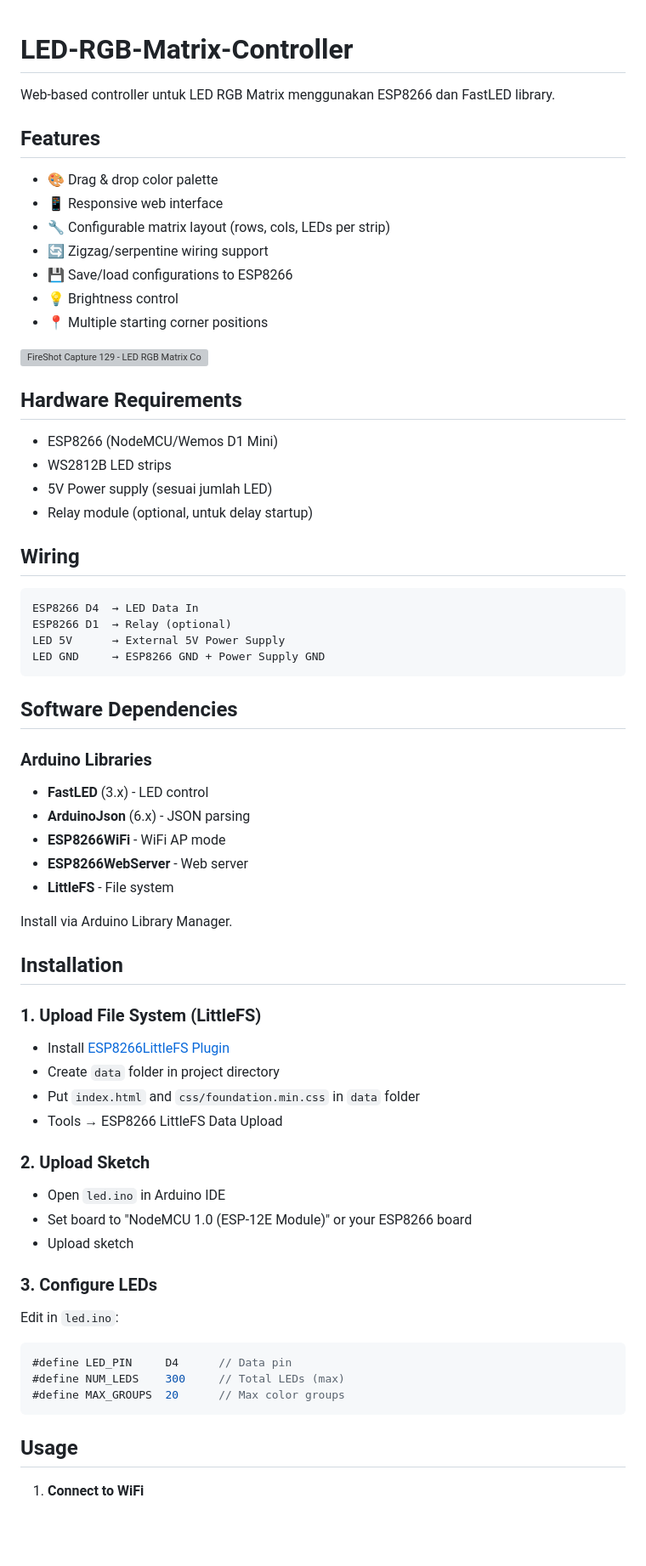
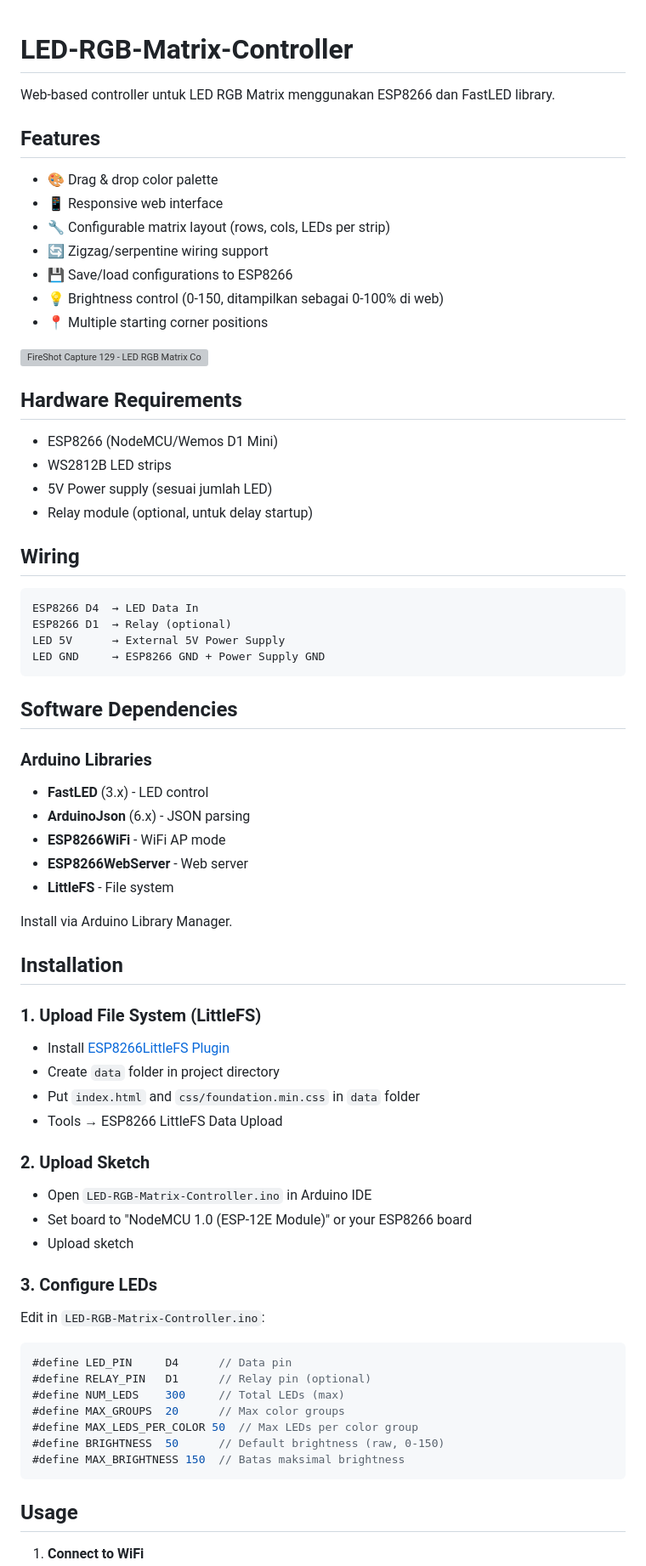
Before and after one commit to gonit-dev/LED-RGB-Matrix-Controller, a Markdown page: README.md, the part around one of its changes. Shown at 85% size. GitHub-like rendering; blank space fills up the shorter version; grey boxes are pictures that could not be loaded.

````diff
--- a/README.md
+++ b/README.md
@@ -1,28 +1,24 @@
 # LED-RGB-Matrix-Controller
-
 Web-based controller untuk LED RGB Matrix menggunakan ESP8266 dan FastLED library.
 
 ## Features
-
 - 🎨 Drag & drop color palette
 - 📱 Responsive web interface
 - 🔧 Configurable matrix layout (rows, cols, LEDs per strip)
 - 🔄 Zigzag/serpentine wiring support
 - 💾 Save/load configurations to ESP8266
-- 💡 Brightness control
+- 💡 Brightness control (0-150, ditampilkan sebagai 0-100% di web)
 - 📍 Multiple starting corner positions
 
 <img width="500px" height="auto" alt="FireShot Capture 129 - LED RGB Matrix Controller - 192 168 4 1" src="https://github.com/user-attachments/assets/9691a73d-477b-42be-863f-155aebe69ff7" />
 
 ## Hardware Requirements
-
 - ESP8266 (NodeMCU/Wemos D1 Mini)
 - WS2812B LED strips
 - 5V Power supply (sesuai jumlah LED)
 - Relay module (optional, untuk delay startup)
 
 ## Wiring
-
 ```
 ESP8266 D4  → LED Data In
 ESP8266 D1  → Relay (optional)
@@ -31,7 +27,6 @@ LED GND     → ESP8266 GND + Power Supply GND
 ```
 
 ## Software Dependencies
-
 ### Arduino Libraries
 - **FastLED** (3.x) - LED control
 - **ArduinoJson** (6.x) - JSON parsing
@@ -42,7 +37,6 @@ LED GND     → ESP8266 GND + Power Supply GND
 Install via Arduino Library Manager.
 
 ## Installation
-
 ### 1. Upload File System (LittleFS)
 - Install [ESP8266LittleFS Plugin](https://github.com/earlephilhower/arduino-esp8266littlefs-plugin)
 - Create `data` folder in project directory
@@ -50,20 +44,23 @@ Install via Arduino Library Manager.
 - Tools → ESP8266 LittleFS Data Upload
 
 ### 2. Upload Sketch
-- Open `led.ino` in Arduino IDE
+- Open `LED-RGB-Matrix-Controller.ino` in Arduino IDE
 - Set board to "NodeMCU 1.0 (ESP-12E Module)" or your ESP8266 board
 - Upload sketch
 
 ### 3. Configure LEDs
-Edit in `led.ino`:
+Edit in `LED-RGB-Matrix-Controller.ino`:
 ```cpp
 #define LED_PIN     D4      // Data pin
+#define RELAY_PIN   D1      // Relay pin (optional)
 #define NUM_LEDS    300     // Total LEDs (max)
 #define MAX_GROUPS  20      // Max color groups
+#define MAX_LEDS_PER_COLOR 50  // Max LEDs per color group
+#define BRIGHTNESS  50      // Default brightness (raw, 0-150)
+#define MAX_BRIGHTNESS 150  // Batas maksimal brightness
 ```
 
 ## Usage
-
 1. **Connect to WiFi**
    - SSID: `LED_Matrix_Config`
    - Password: `12345678`
````
Also changed, not shown: other parts of README.md (+9 -12 lines).
